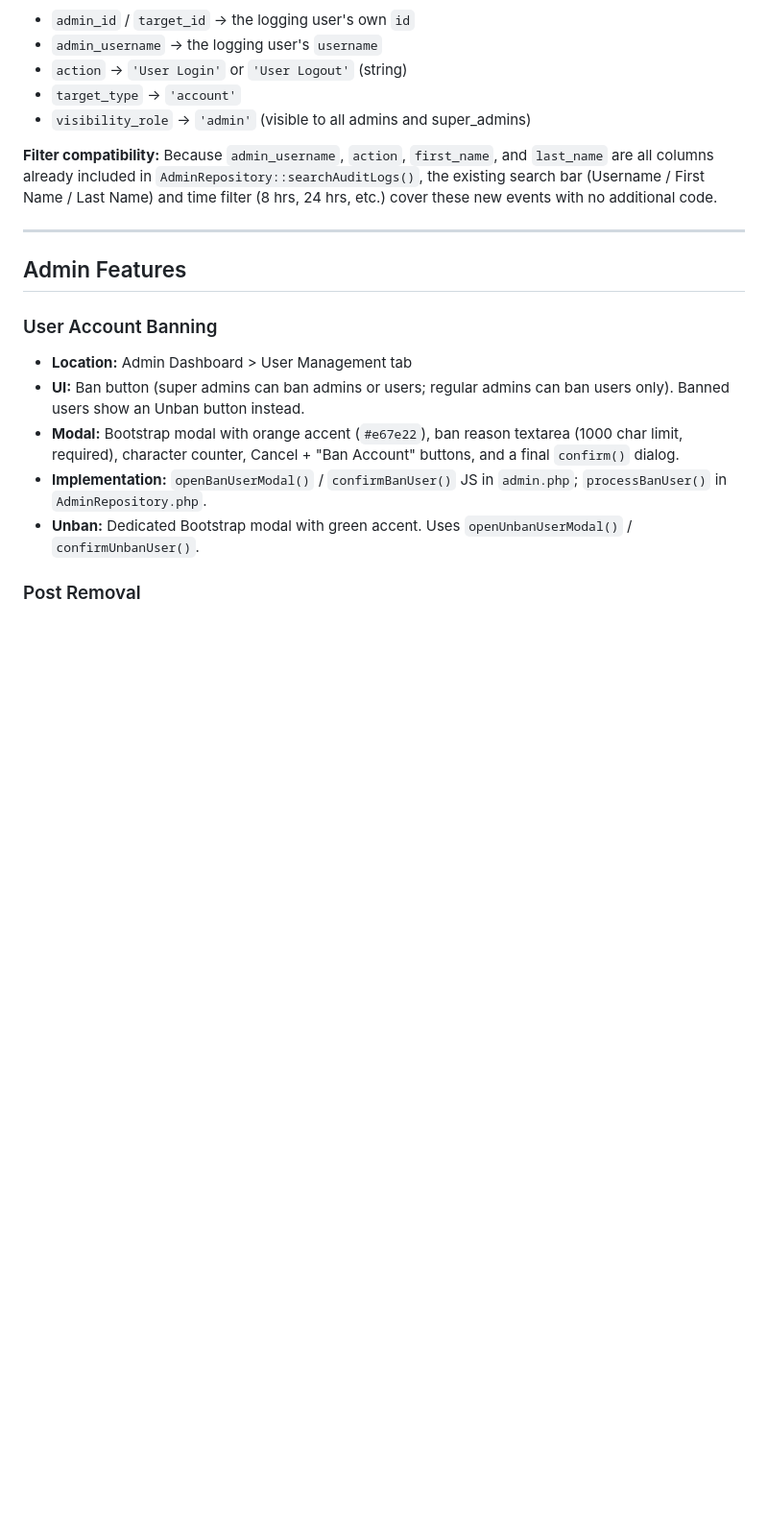
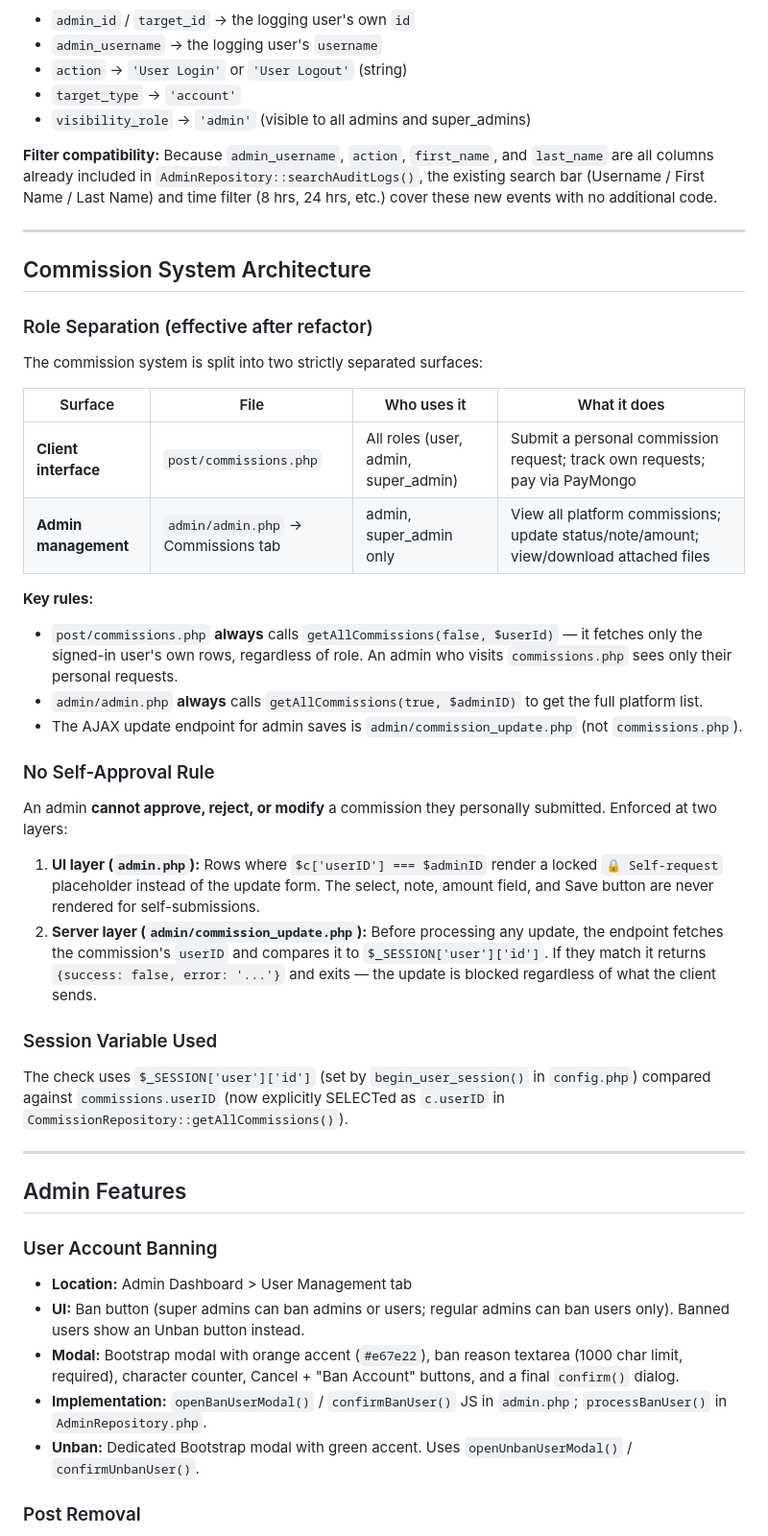
Before and after one commit to Verzadene/Fab-ulous, a Markdown page: CLAUDE.md, the part around the change. Shown at 96% size. Drawn GitHub-style; blank space fills up the shorter version.

```diff
--- a/CLAUDE.md
+++ b/CLAUDE.md
@@ -126,6 +126,34 @@ User login and logout events are now tracked in the `audit_log` table in the `fa
 
 ---
 
+## Commission System Architecture
+
+### Role Separation (effective after refactor)
+
+The commission system is split into two strictly separated surfaces:
+
+| Surface | File | Who uses it | What it does |
+|---|---|---|---|
+| **Client interface** | `post/commissions.php` | All roles (user, admin, super_admin) | Submit a personal commission request; track own requests; pay via PayMongo |
+| **Admin management** | `admin/admin.php` → Commissions tab | admin, super_admin only | View all platform commissions; update status/note/amount; view/download attached files |
+
+**Key rules:**
+- `post/commissions.php` **always** calls `getAllCommissions(false, $userId)` — it fetches only the signed-in user's own rows, regardless of role. An admin who visits `commissions.php` sees only their personal requests.
+- `admin/admin.php` **always** calls `getAllCommissions(true, $adminID)` to get the full platform list.
+- The AJAX update endpoint for admin saves is `admin/commission_update.php` (not `commissions.php`).
+
+### No Self-Approval Rule
+
+An admin **cannot approve, reject, or modify** a commission they personally submitted. Enforced at two layers:
+
+1. **UI layer (`admin.php`):** Rows where `$c['userID'] === $adminID` render a locked `🔒 Self-request` placeholder instead of the update form. The select, note, amount field, and Save button are never rendered for self-submissions.
+2. **Server layer (`admin/commission_update.php`):** Before processing any update, the endpoint fetches the commission's `userID` and compares it to `$_SESSION['user']['id']`. If they match it returns `{success: false, error: '...'}` and exits — the update is blocked regardless of what the client sends.
+
+### Session Variable Used
+The check uses `$_SESSION['user']['id']` (set by `begin_user_session()` in `config.php`) compared against `commissions.userID` (now explicitly SELECTed as `c.userID` in `CommissionRepository::getAllCommissions()`).
+
+---
+
 ## Admin Features
 
 ### User Account Banning
```
Also changed, not shown: README.md (+8 -5 lines).
